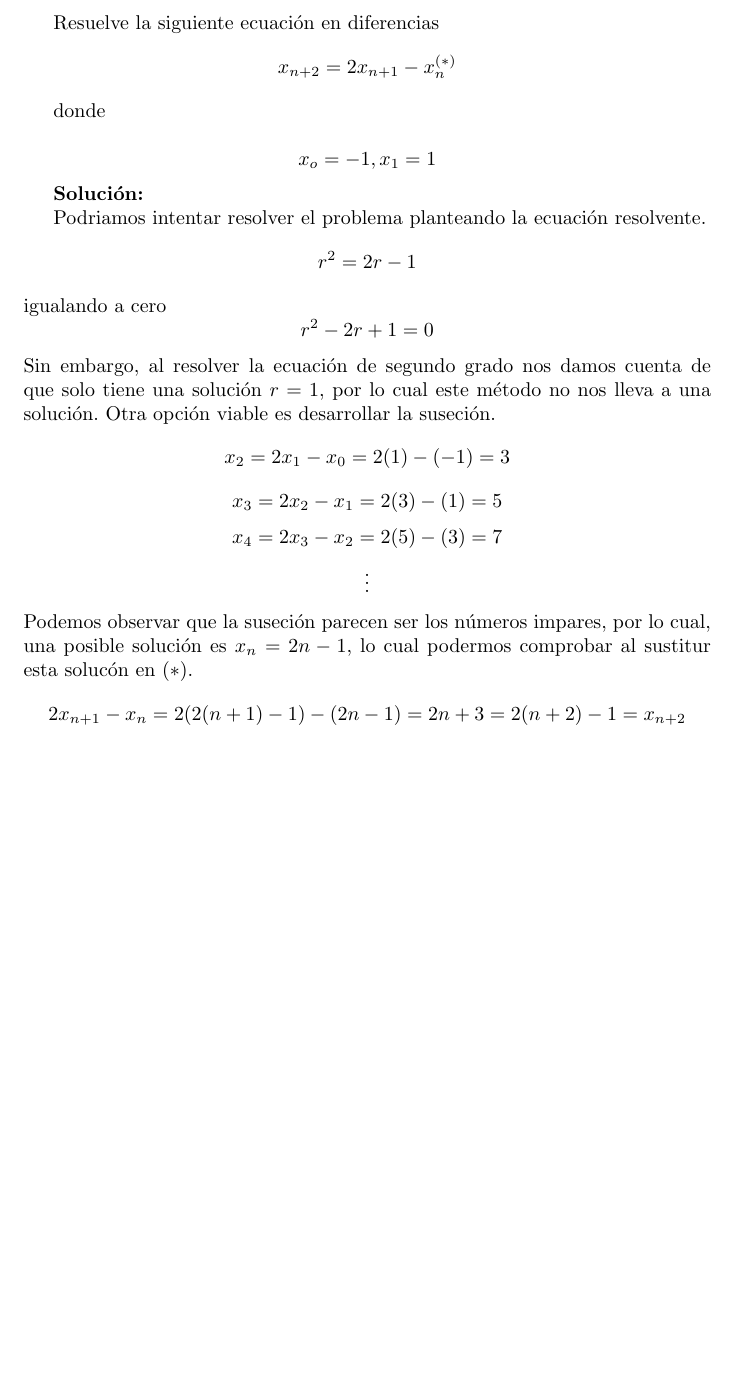
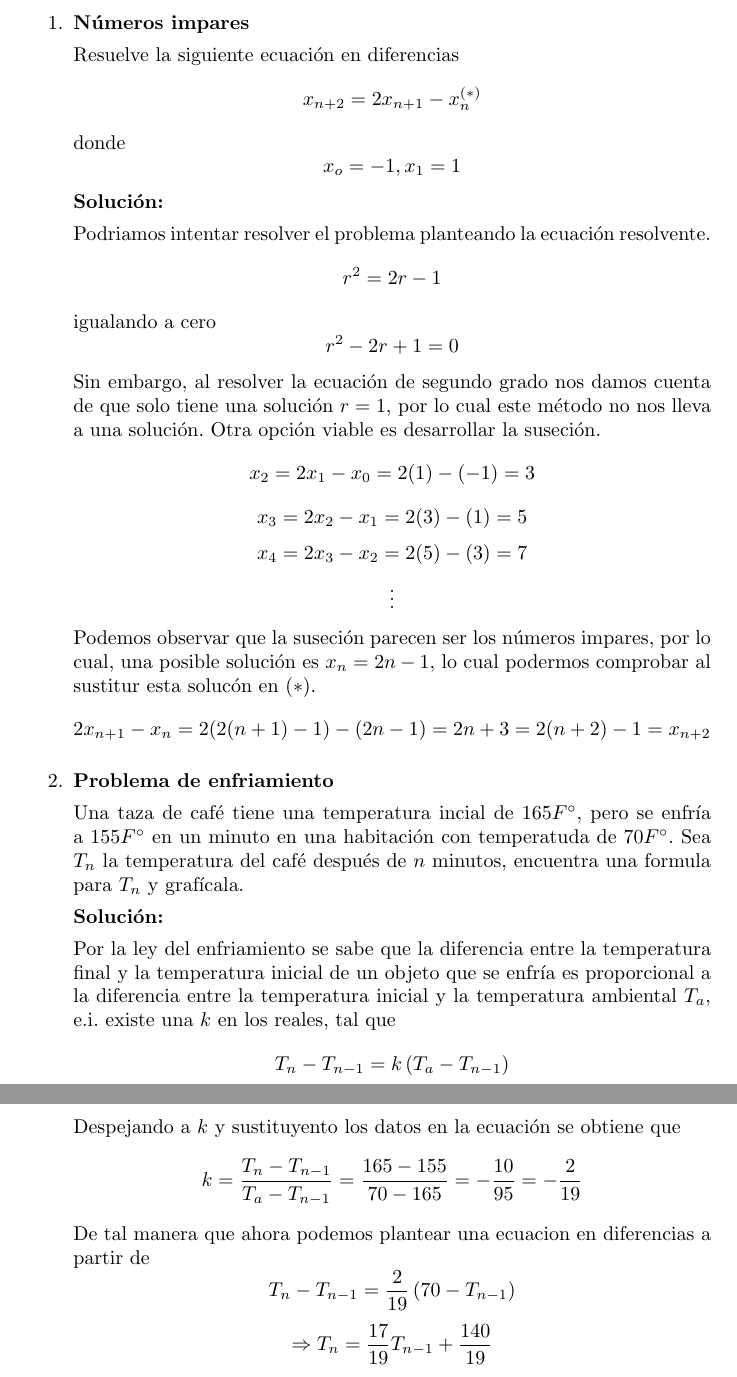
Before and after one commit to argeanima/N-meros-Impares, a LaTeX document (ejercicio.tex): part of the page before the commit and two parts of pages 1 and 2 of 2 after it, the two joined at a grey line, cut at the place of the change, the shorter picture padded with empty space. Compiled offline with pdfLaTeX.

Commit message:
Segunda modificación

```diff
--- a/ejercicio.tex
+++ b/ejercicio.tex
@@ -3,15 +3,16 @@
 \usepackage[utf8]{inputenc}
 \usepackage[spanish]{babel}
 \usepackage{amsmath}
+\usepackage{gensymb}
+\begin{document}
 
-\begin{document}
+\begin{enumerate}
+\item \textbf{Números impares}
+
 Resuelve la siguiente ecuación en diferencias
 $$x_{n+2}=2x_{n+1}-x_{n}^{(*)}$$
-
 donde
-
 $$x_{o}=-1,x_{1}=1$$
-
 \textbf{Solución:}
 
 Podriamos intentar resolver el problema planteando la ecuación resolvente.
@@ -26,4 +27,24 @@ $$\vdots$$
 Podemos observar que la suseción parecen ser los números impares, por lo cual, una posible solución es $x_{n}=2n-1$, lo cual podermos comprobar al sustitur esta  solucón en $(*)$.
 $$2x_{n+1}-x_{n}=2(2(n+1)-1)-(2n-1)=2n+3=2(n+2)-1=x_{n+2}$$
 
+\item \textbf{Problema de enfriamiento}
+
+Una taza de café tiene una temperatura incial de $165F^{\circ}$, pero se enfría a $155F^{\circ}$ en un minuto en una habitación con temperatuda de $70F^{\circ}$. Sea $T_{n}$ la temperatura del café después de $n$ minutos, encuentra una formula para $T_{n}$ y grafícala.
+
+\textbf{Solución:}
+
+Por la ley del enfriamiento se sabe que la diferencia entre la temperatura final y la temperatura inicial de un objeto que se enfría es proporcional a la diferencia entre la temperatura inicial y la temperatura ambiental $T_{a}$, e.i. existe una $k$ en los reales, tal que
+$$T_{n}-T_{n-1}=k
+\left(
+  T_{a}-T_{n-1}
+\right)$$
+Despejando a $k$ y sustituyento los datos en la ecuación se obtiene que
+$$k=\frac{T_{n}-T_{n-1}}{ T_{a}-T_{n-1}}=\frac{165-155}{70-165}=-\frac{10}{95}=-\frac{2}{19}$$
+De tal manera que ahora podemos plantear una ecuacion en diferencias a partir de
+$$T_{n}-T_{n-1}=\frac{2}{19}
+\left(
+  70-T_{n-1}
+\right)$$
+$$\Rightarrow T_{n}=\frac{17}{19} T_{n-1}+\frac{140}{19}$$
+\end{enumerate}
 \end{document}
```
Also changed, not shown: ejercicio.pdf.
